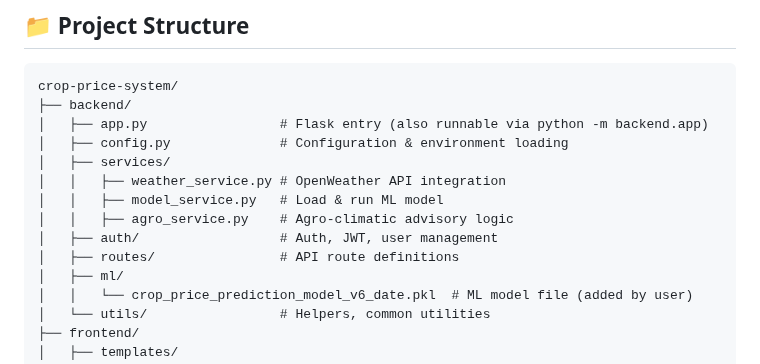
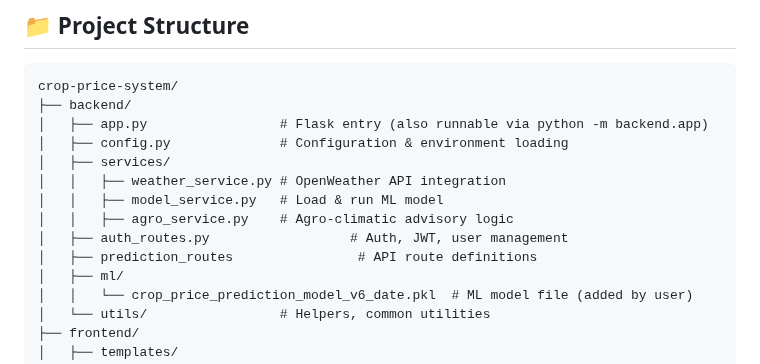
Before and after one commit to soumyadip-giri/crop-price-system, a Markdown page: README.md, the part around the change. Drawn GitHub-style.

Commit message:
Update README to reflect new file structure

```diff
--- a/README.md
+++ b/README.md
@@ -93,8 +93,8 @@ crop-price-system/
 │   │   ├── weather_service.py # OpenWeather API integration
 │   │   ├── model_service.py   # Load & run ML model
 │   │   ├── agro_service.py    # Agro-climatic advisory logic
-│   ├── auth/                  # Auth, JWT, user management
-│   ├── routes/                # API route definitions
+│   ├── auth_routes.py                  # Auth, JWT, user management
+│   ├── prediction_routes                # API route definitions
 │   ├── ml/
 │   │   └── crop_price_prediction_model_v6_date.pkl  # ML model file (added by user)
 │   └── utils/                 # Helpers, common utilities
```
